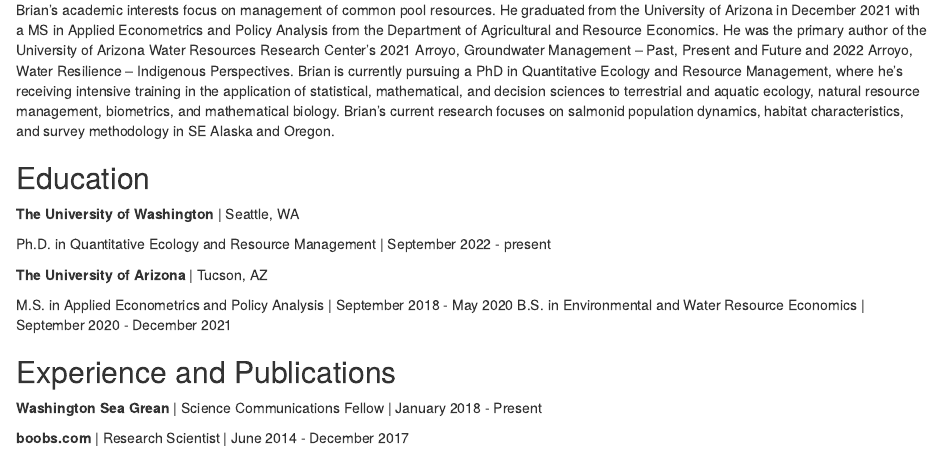
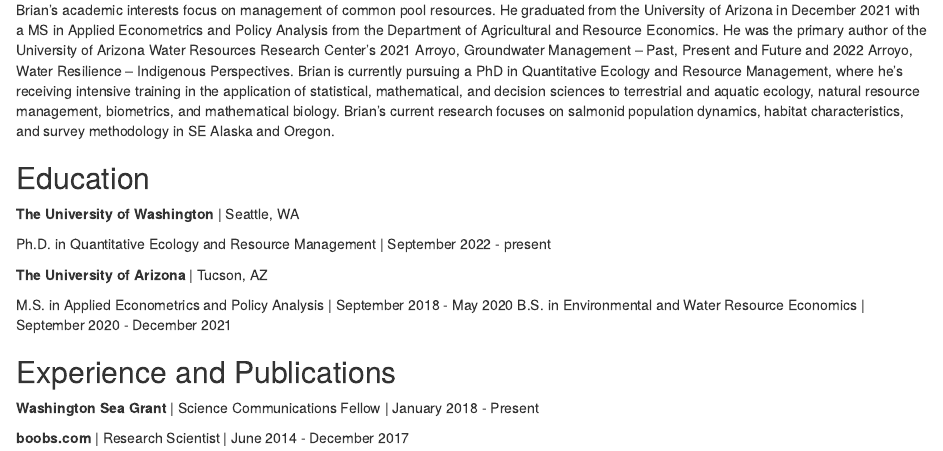
Before and after one commit to themacfreezie/themacfreezie.github.io, an R Markdown document (index.Rmd): the page in a window 1100 px wide, from 130 px down. Rendered offline with R 4.5, knitr and Pandoc, with nearby package versions; drawn as R Markdown's standard HTML page in place of the format the file asks for.

Commit message:
spelling mistake

```diff
--- a/index.Rmd
+++ b/index.Rmd
@@ -27,6 +27,6 @@
 
 ## Experience and Publications
 
-**Washington Sea Grean** | Science Communications Fellow | January 2018 - Present
+**Washington Sea Grant** | Science Communications Fellow | January 2018 - Present
 
 **boobs.com** | Research Scientist | June 2014 - December 2017
```
